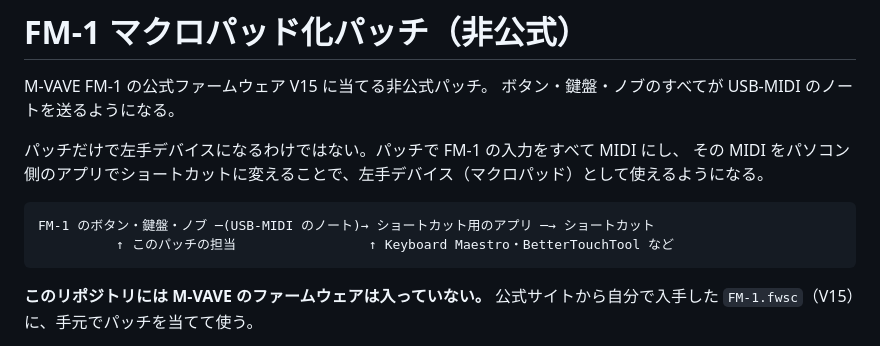
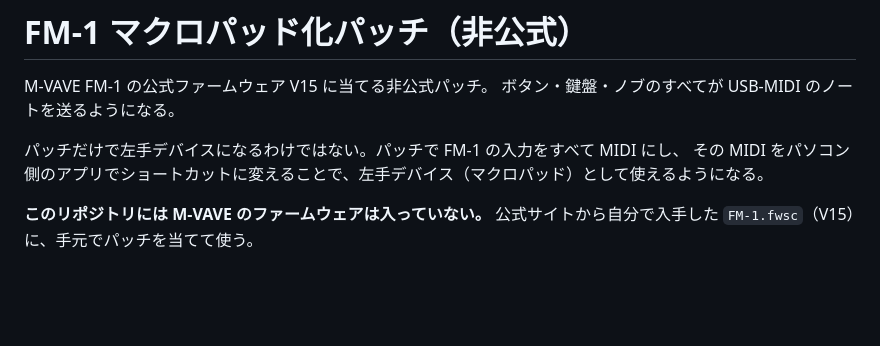
Before and after one commit to smememe/fm1-macropad-patch, a Markdown page: README.ja.md, the part around the change. Drawn GitHub-style; blank space fills up the shorter version.

Commit message:
README: remove the flow diagram
Co-Authored-By: Claude Opus 5.5 <noreply@anthropic.com>

````diff
--- a/README.ja.md
+++ b/README.ja.md
@@ -7,11 +7,6 @@ M-VAVE FM-1 の公式ファームウェア V15 に当てる非公式パッチ。
 
 パッチだけで左手デバイスになるわけではない。パッチで FM-1 の入力をすべて MIDI にし、
 その MIDI をパソコン側のアプリでショートカットに変えることで、左手デバイス（マクロパッド）として使えるようになる。
-
-```
-FM-1 のボタン・鍵盤・ノブ ─(USB-MIDI のノート)→ ショートカット用のアプリ ─→ ショートカット
-          ↑ このパッチの担当                 ↑ Keyboard Maestro・BetterTouchTool など
-```
 
 **このリポジトリには M-VAVE のファームウェアは入っていない。** 公式サイトから自分で入手した
 `FM-1.fwsc`（V15）に、手元でパッチを当てて使う。
````
Also changed, not shown: README.md (+0 -5 lines).
